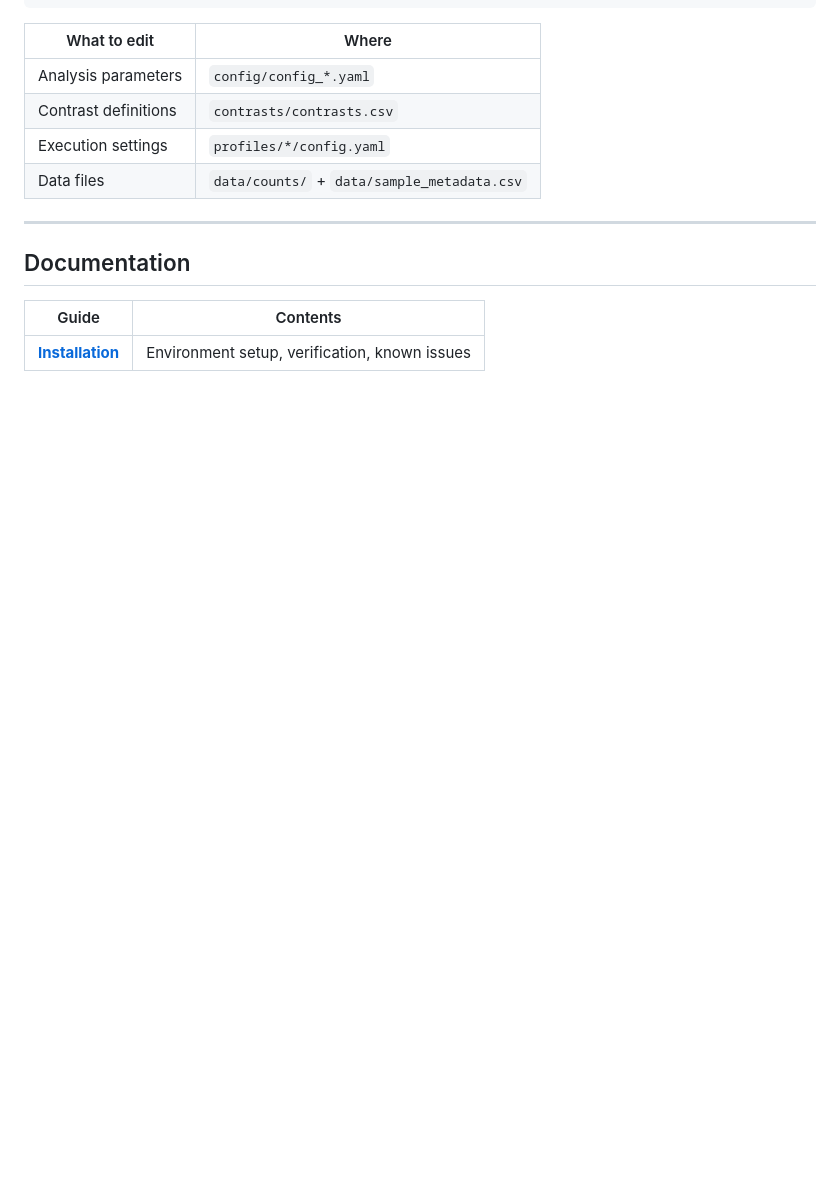
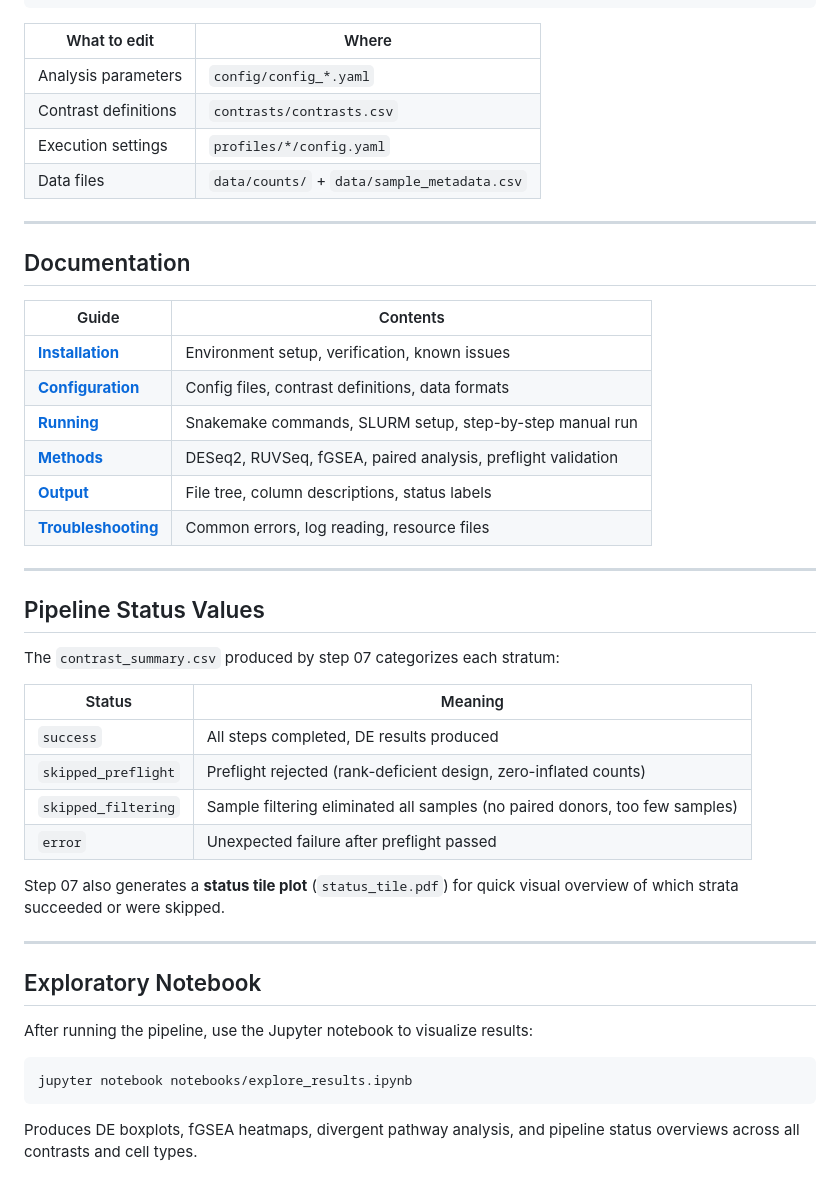
Before and after one commit to LucaTucciarone/EasyDE, a Markdown page: README.md, the part around the change. Drawn GitHub-style; blank space fills up the shorter version.

````diff
--- a/README.md
+++ b/README.md
@@ -96,3 +96,37 @@ EasyDE/
 | Guide | Contents |
 |-------|----------|
 | **[Installation](docs/INSTALLATION.md)** | Environment setup, verification, known issues |
+| **[Configuration](docs/CONFIGURATION.md)** | Config files, contrast definitions, data formats |
+| **[Running](docs/RUNNING.md)** | Snakemake commands, SLURM setup, step-by-step manual run |
+| **[Methods](docs/METHODS.md)** | DESeq2, RUVSeq, fGSEA, paired analysis, preflight validation |
+| **[Output](docs/OUTPUT.md)** | File tree, column descriptions, status labels |
+| **[Troubleshooting](docs/TROUBLESHOOTING.md)** | Common errors, log reading, resource files |
+
+---
+
+## Pipeline Status Values
+
+The `contrast_summary.csv` produced by step 07 categorizes each stratum:
+
+| Status | Meaning |
+|--------|---------|
+| `success` | All steps completed, DE results produced |
+| `skipped_preflight` | Preflight rejected (rank-deficient design, zero-inflated counts) |
+| `skipped_filtering` | Sample filtering eliminated all samples (no paired donors, too few samples) |
+| `error` | Unexpected failure after preflight passed |
+
+Step 07 also generates a **status tile plot** (`status_tile.pdf`) for quick
+visual overview of which strata succeeded or were skipped.
+
+---
+
+## Exploratory Notebook
+
+After running the pipeline, use the Jupyter notebook to visualize results:
+
+```bash
+jupyter notebook notebooks/explore_results.ipynb
+```
+
+Produces DE boxplots, fGSEA heatmaps, divergent pathway analysis,
+and pipeline status overviews across all contrasts and cell types.
````
